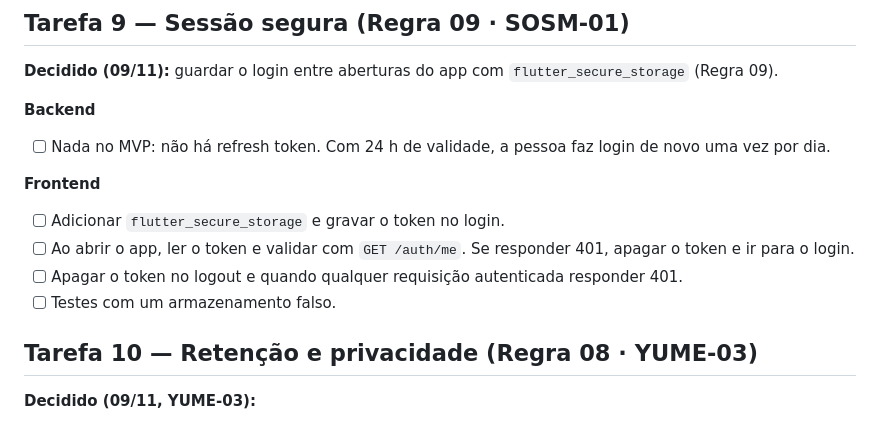
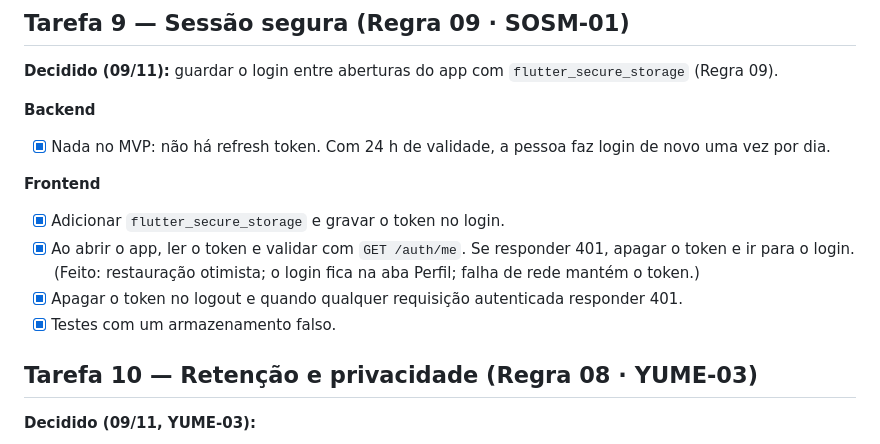
Before and after one commit to click-sos-lab-de-software-e-projetos/backend, a Markdown page: plans/what-needs-to-be-done.md, the part around the change. Drawn GitHub-style.

Commit message:
docs(plano): marca a Tarefa 9 do frontend como feita
Co-authored-by: Copilot <223556219+Copilot@users.noreply.github.com>

```diff
--- a/plans/what-needs-to-be-done.md
+++ b/plans/what-needs-to-be-done.md
@@ -245,13 +245,13 @@ Dados úteis das ocorrências:
 **Decidido (09/11):** guardar o login entre aberturas do app com `flutter_secure_storage` (Regra 09).
 
 **Backend**
-- [ ] Nada no MVP: não há refresh token. Com 24 h de validade, a pessoa faz login de novo uma vez por dia.
+- [x] Nada no MVP: não há refresh token. Com 24 h de validade, a pessoa faz login de novo uma vez por dia.
 
 **Frontend**
-- [ ] Adicionar `flutter_secure_storage` e gravar o token no login.
-- [ ] Ao abrir o app, ler o token e validar com `GET /auth/me`. Se responder 401, apagar o token e ir para o login.
-- [ ] Apagar o token no logout e quando qualquer requisição autenticada responder 401.
-- [ ] Testes com um armazenamento falso.
+- [x] Adicionar `flutter_secure_storage` e gravar o token no login.
+- [x] Ao abrir o app, ler o token e validar com `GET /auth/me`. Se responder 401, apagar o token e ir para o login. (Feito: restauração otimista; o login fica na aba Perfil; falha de rede mantém o token.)
+- [x] Apagar o token no logout e quando qualquer requisição autenticada responder 401.
+- [x] Testes com um armazenamento falso.
 
 ## Tarefa 10 — Retenção e privacidade (Regra 08 · YUME-03)
 
```
